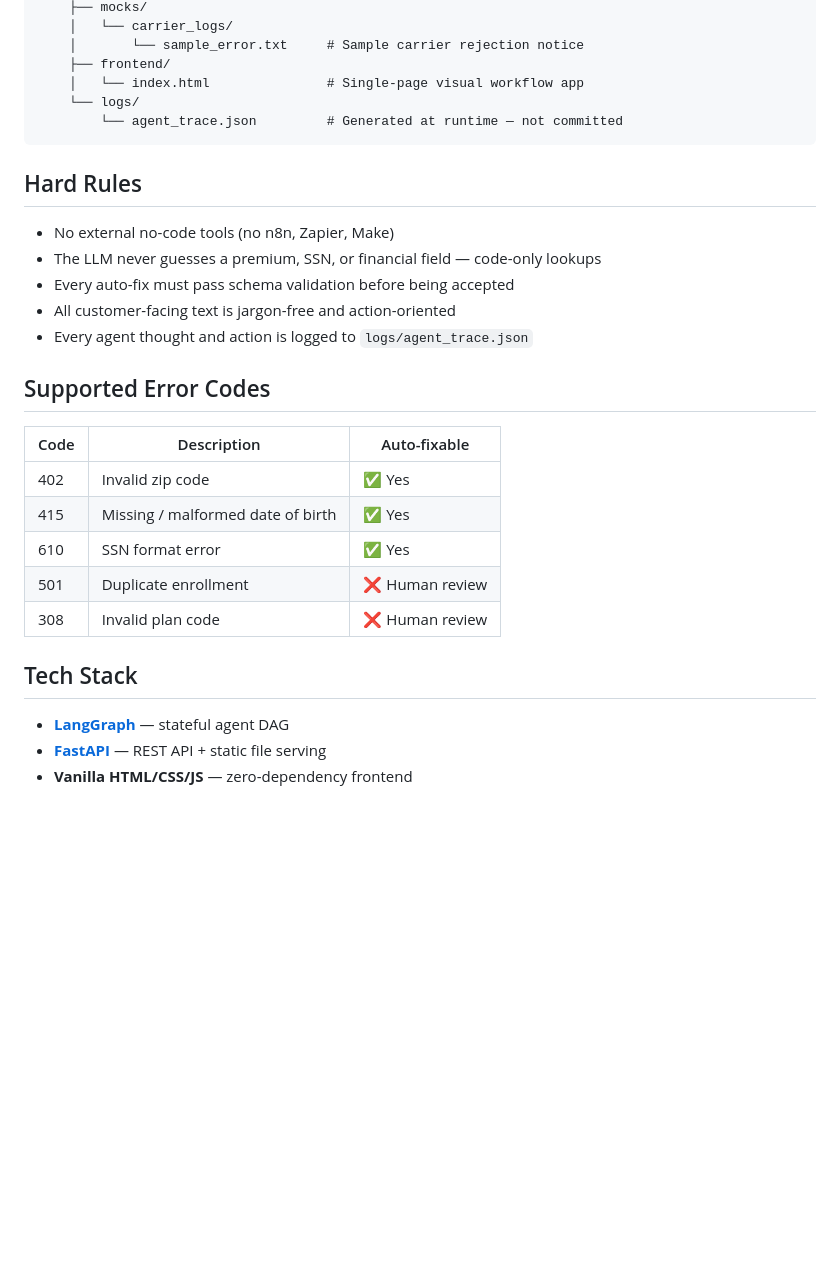
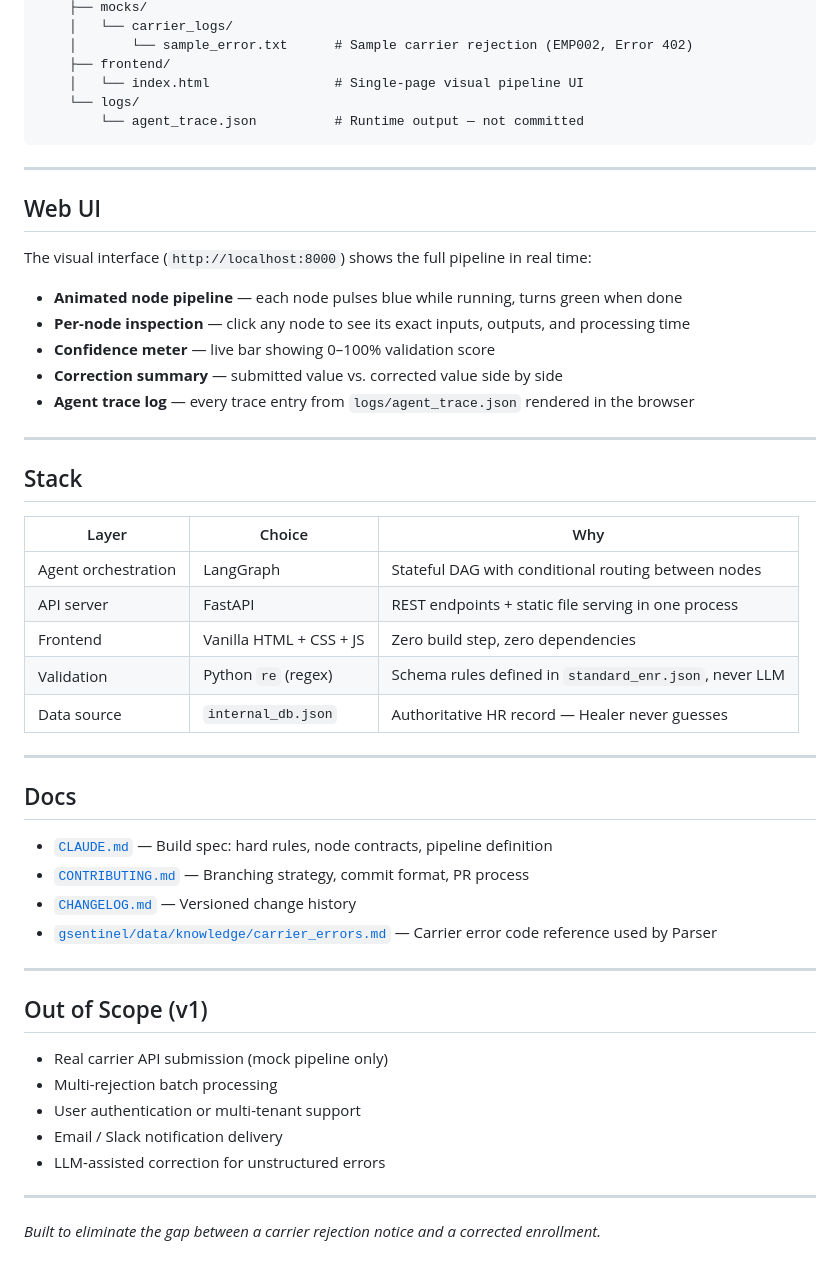
Before and after one commit to bnamatherdhala7/GSentinel, a Markdown page: README.md, the part around one of its changes. Rendered like a GitHub page; blank space fills up the shorter version.

````diff
--- a/README.md
+++ b/README.md
@@ -74,32 +151,55 @@ GSentinel/
     ├── mocks/
     │   └── carrier_logs/
-    │       └── sample_error.txt     # Sample carrier rejection notice
+    │       └── sample_error.txt      # Sample carrier rejection (EMP002, Error 402)
     ├── frontend/
-    │   └── index.html               # Single-page visual workflow app
+    │   └── index.html                # Single-page visual pipeline UI
     └── logs/
-        └── agent_trace.json         # Generated at runtime — not committed
+        └── agent_trace.json          # Runtime output — not committed
 ```
 
-## Hard Rules
+---
 
-- No external no-code tools (no n8n, Zapier, Make)
-- The LLM never guesses a premium, SSN, or financial field — code-only lookups
-- Every auto-fix must pass schema validation before being accepted
-- All customer-facing text is jargon-free and action-oriented
-- Every agent thought and action is logged to `logs/agent_trace.json`
+## Web UI
 
-## Supported Error Codes
+The visual interface (`http://localhost:8000`) shows the full pipeline in real time:
 
-| Code | Description | Auto-fixable |
-|---|---|---|
-| 402 | Invalid zip code | ✅ Yes |
-| 415 | Missing / malformed date of birth | ✅ Yes |
-| 610 | SSN format error | ✅ Yes |
-| 501 | Duplicate enrollment | ❌ Human review |
-| 308 | Invalid plan code | ❌ Human review |
+- **Animated node pipeline** — each node pulses blue while running, turns green when done
+- **Per-node inspection** — click any node to see its exact inputs, outputs, and processing time
+- **Confidence meter** — live bar showing 0–100% validation score
+- **Correction summary** — submitted value vs. corrected value side by side
+- **Agent trace log** — every trace entry from `logs/agent_trace.json` rendered in the browser
 
-## Tech Stack
+---
 
-- **[LangGraph](https://github.com/langchain-ai/langgraph)** — stateful agent DAG
-- **[FastAPI](https://fastapi.tiangolo.com/)** — REST API + static file serving
-- **Vanilla HTML/CSS/JS** — zero-dependency frontend
+## Stack
+
+| Layer | Choice | Why |
+|-------|--------|-----|
+| Agent orchestration | LangGraph | Stateful DAG with conditional routing between nodes |
+| API server | FastAPI | REST endpoints + static file serving in one process |
+| Frontend | Vanilla HTML + CSS + JS | Zero build step, zero dependencies |
+| Validation | Python `re` (regex) | Schema rules defined in `standard_enr.json`, never LLM |
+| Data source | `internal_db.json` | Authoritative HR record — Healer never guesses |
+
+---
+
+## Docs
+
+- [`CLAUDE.md`](CLAUDE.md) — Build spec: hard rules, node contracts, pipeline definition
+- [`CONTRIBUTING.md`](CONTRIBUTING.md) — Branching strategy, commit format, PR process
+- [`CHANGELOG.md`](CHANGELOG.md) — Versioned change history
+- [`gsentinel/data/knowledge/carrier_errors.md`](gsentinel/data/knowledge/carrier_errors.md) — Carrier error code reference used by Parser
+
+---
+
+## Out of Scope (v1)
+
+- Real carrier API submission (mock pipeline only)
+- Multi-rejection batch processing
+- User authentication or multi-tenant support
+- Email / Slack notification delivery
+- LLM-assisted correction for unstructured errors
+
+---
+
+*Built to eliminate the gap between a carrier rejection notice and a corrected enrollment.*
````
Also changed, not shown: other parts of README.md (+112 -35 lines), CHANGELOG.md (added, +74 -0 lines), CONTRIBUTING.md (added, +183 -0 lines).
